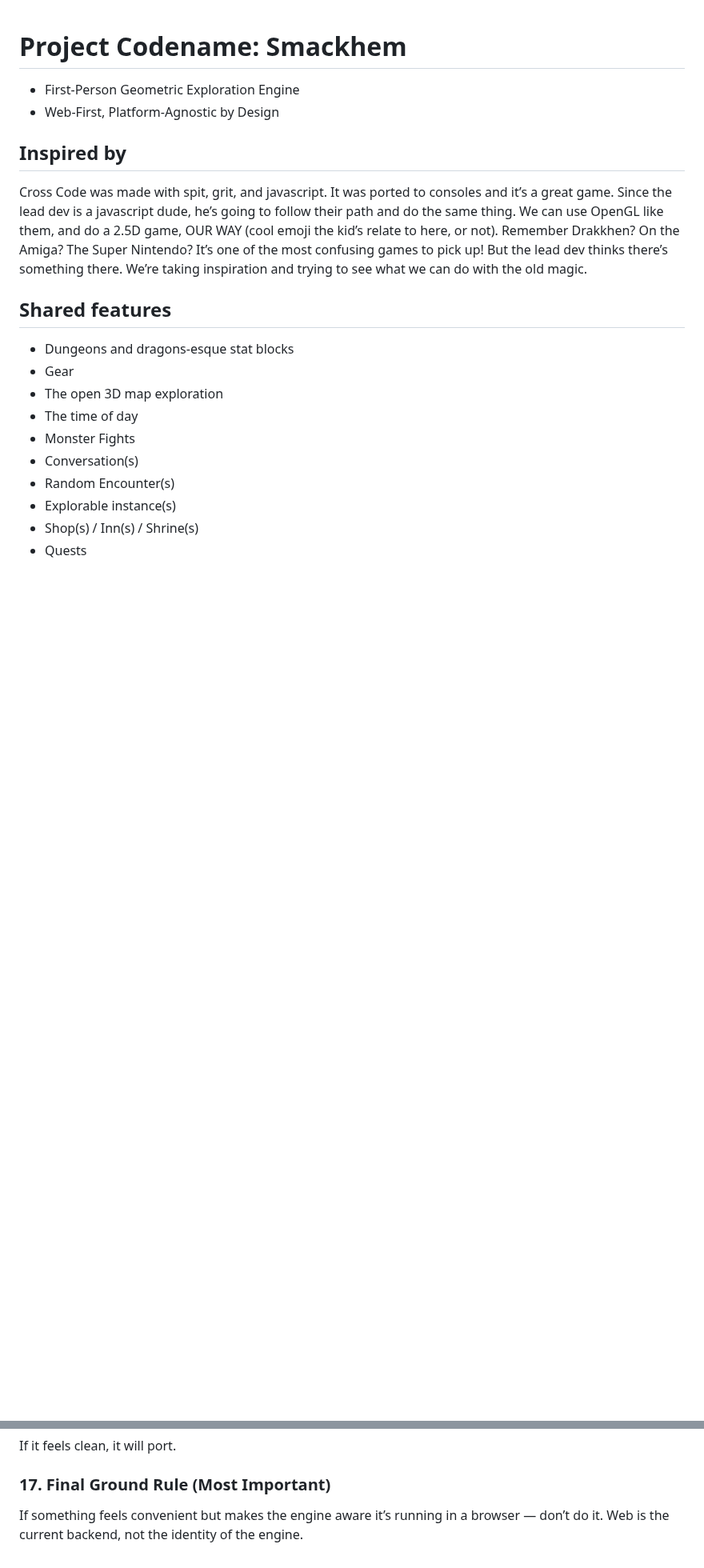
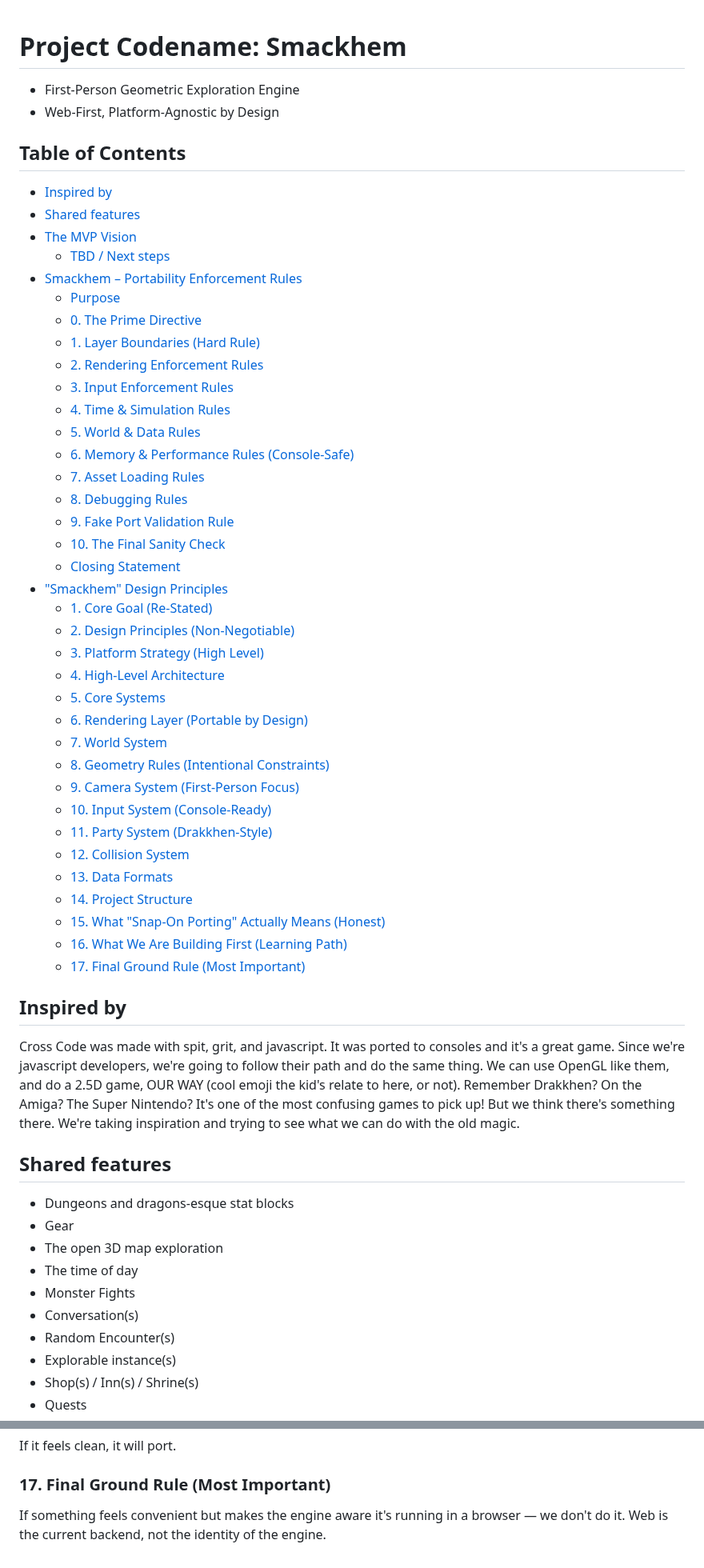
Before and after one commit to ClarkGH/smackhem, a Markdown page: DESIGN.md, 2 parts joined by grey strips. Shown at 80% size. GitHub-like rendering; blank space fills up the shorter version.

Commit message:
Flesh out design doc and improve language

```diff
--- a/DESIGN.md
+++ b/DESIGN.md
@@ -3,10 +3,49 @@
 - First-Person Geometric Exploration Engine
 - Web-First, Platform-Agnostic by Design
 
+## Table of Contents
+
+- [Inspired by](#inspired-by)
+- [Shared features](#shared-features)
+- [The MVP Vision](#the-mvp-vision)
+  - [TBD / Next steps](#tbd--next-steps)
+- [Smackhem – Portability Enforcement Rules](#smackhem--portability-enforcement-rules)
+  - [Purpose](#purpose)
+  - [0. The Prime Directive](#0-the-prime-directive)
+  - [1. Layer Boundaries (Hard Rule)](#1-layer-boundaries-hard-rule)
+  - [2. Rendering Enforcement Rules](#2-rendering-enforcement-rules)
+  - [3. Input Enforcement Rules](#3-input-enforcement-rules)
+  - [4. Time & Simulation Rules](#4-time--simulation-rules)
+  - [5. World & Data Rules](#5-world--data-rules)
+  - [6. Memory & Performance Rules (Console-Safe)](#6-memory--performance-rules-console-safe)
+  - [7. Asset Loading Rules](#7-asset-loading-rules)
+  - [8. Debugging Rules](#8-debugging-rules)
+  - [9. Fake Port Validation Rule](#9-fake-port-validation-rule)
+  - [10. The Final Sanity Check](#10-the-final-sanity-check)
+  - [Closing Statement](#closing-statement)
+- ["Smackhem" Design Principles](#smackhem-design-principles)
+  - [1. Core Goal (Re-Stated)](#1-core-goal-re-stated)
+  - [2. Design Principles (Non-Negotiable)](#2-design-principles-non-negotiable)
+  - [3. Platform Strategy (High Level)](#3-platform-strategy-high-level)
+  - [4. High-Level Architecture](#4-high-level-architecture)
+  - [5. Core Systems](#5-core-systems)
+  - [6. Rendering Layer (Portable by Design)](#6-rendering-layer-portable-by-design)
+  - [7. World System](#7-world-system)
+  - [8. Geometry Rules (Intentional Constraints)](#8-geometry-rules-intentional-constraints)
+  - [9. Camera System (First-Person Focus)](#9-camera-system-first-person-focus)
+  - [10. Input System (Console-Ready)](#10-input-system-console-ready)
+  - [11. Party System (Drakkhen-Style)](#11-party-system-drakkhen-style)
+  - [12. Collision System](#12-collision-system)
+  - [13. Data Formats](#13-data-formats)
+  - [14. Project Structure](#14-project-structure)
+  - [15. What "Snap-On Porting" Actually Means (Honest)](#15-what-snap-on-porting-actually-means-honest)
+  - [16. What We Are Building First (Learning Path)](#16-what-we-are-building-first-learning-path)
+  - [17. Final Ground Rule (Most Important)](#17-final-ground-rule-most-important)
+
 ## Inspired by
 
-Cross Code was made with spit, grit, and javascript. It was ported to consoles and it’s a great game. Since the lead dev is a javascript dude, he’s going to follow their path and do the same thing. We can use OpenGL like them, and do a 2.5D game, OUR WAY (cool emoji the kid’s relate to here, or not).
-Remember Drakkhen? On the Amiga? The Super Nintendo? It’s one of the most confusing games to pick up! But the lead dev thinks there’s something there. We’re taking inspiration and trying to see what we can do with the old magic.
+Cross Code was made with spit, grit, and javascript. It was ported to consoles and it's a great game. Since we're javascript developers, we're going to follow their path and do the same thing. We can use OpenGL like them, and do a 2.5D game, OUR WAY (cool emoji the kid's relate to here, or not).
+Remember Drakkhen? On the Amiga? The Super Nintendo? It's one of the most confusing games to pick up! But we think there's something there. We're taking inspiration and trying to see what we can do with the old magic.
 
 ## Shared features
 
@@ -923,5 +962,5 @@ If it feels clean, it will port.
 
 ### 17. Final Ground Rule (Most Important)
 
-If something feels convenient but makes the engine aware it’s running in a browser — don’t do it.
+If something feels convenient but makes the engine aware it's running in a browser — we don't do it.
 Web is the current backend, not the identity of the engine.
```
Also changed, not shown: other parts of DESIGN.md (+7 -7 lines).
